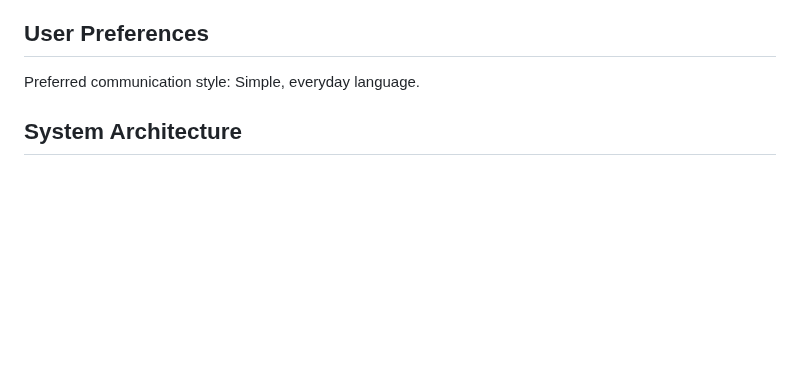
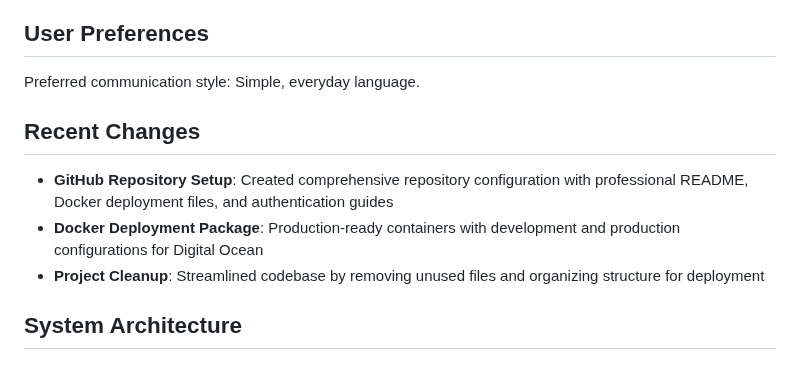
Before and after one commit to alson-how/chatlah, a Markdown page: replit.md, the part around the change. GitHub-like rendering; blank space fills up the shorter version.

Commit message:
Organize project files and add deployment configurations
Update replit.md to include details about recent changes including GitHub repository setup, Docker deployment packages, and project cleanup.

Replit-Commit-Author: Agent
Replit-Commit-Session-Id: a3f81261-d391-451a-8c9f-f2fd0b629fa0
Replit-Commit-Checkpoint-Type: full_checkpoint
Replit-Commit-Screenshot-Url: https://storage.googleapis.com/screenshot-production-us-central1/17bf8641-bd76-47bd-b0b7-4c4849e19d7d/a3f81261-d391-451a-8c9f-f2fd0b629fa0/ng85ANa

```diff
--- a/replit.md
+++ b/replit.md
@@ -7,6 +7,12 @@ This is a production-ready multi-tenant RAG system designed for merchant onboard
 ## User Preferences
 
 Preferred communication style: Simple, everyday language.
+
+## Recent Changes
+
+- **GitHub Repository Setup**: Created comprehensive repository configuration with professional README, Docker deployment files, and authentication guides
+- **Docker Deployment Package**: Production-ready containers with development and production configurations for Digital Ocean
+- **Project Cleanup**: Streamlined codebase by removing unused files and organizing structure for deployment
 
 ## System Architecture
 
```
